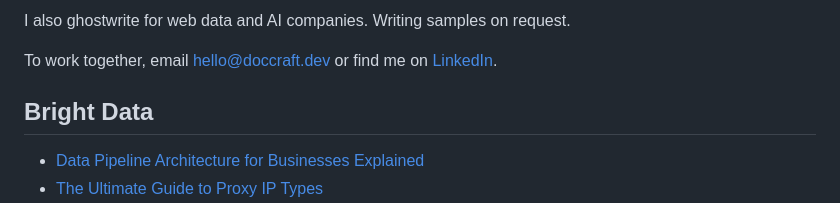
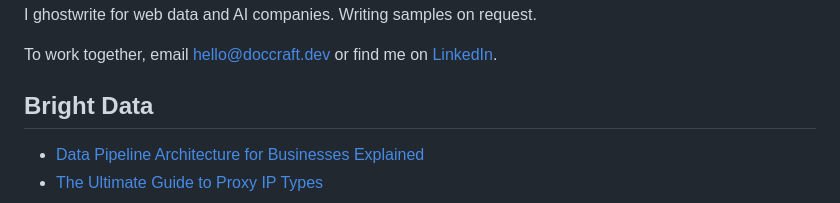
Before and after one commit to triposat/published-blogs, a Markdown page: README.md, the part around one of its changes. Drawn GitHub-style.

```diff
--- a/README.md
+++ b/README.md
@@ -2,5 +2,5 @@
 
-I also ghostwrite for web data and AI companies. Writing samples on request.
+I ghostwrite for web data and AI companies. Writing samples on request.
 
 To work together, email [hello@doccraft.dev](mailto:hello@doccraft.dev) or find me on [LinkedIn](https://www.linkedin.com/in/triposat/).
 
```
Also changed, not shown: other parts of README.md (+1 -1 lines), assets/banner.png.
